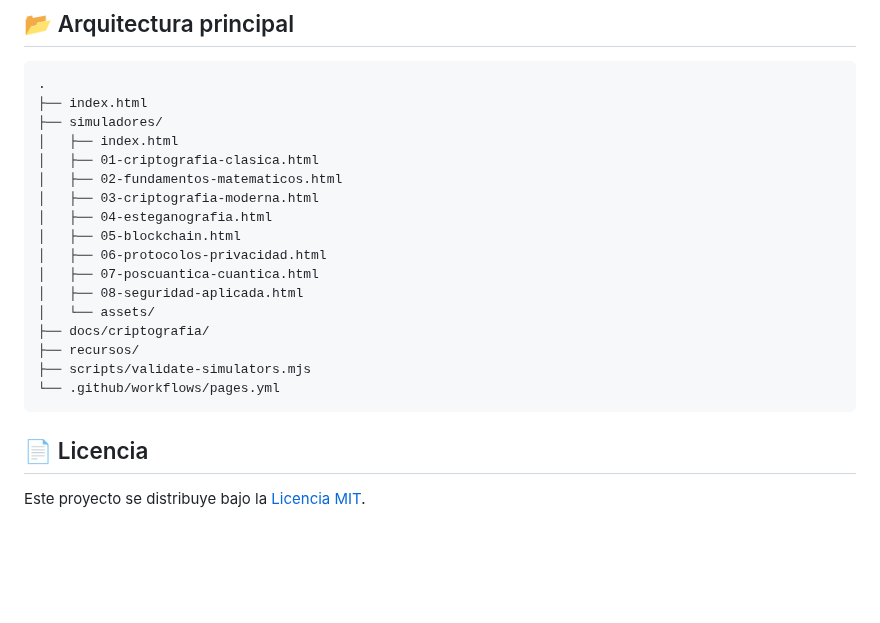
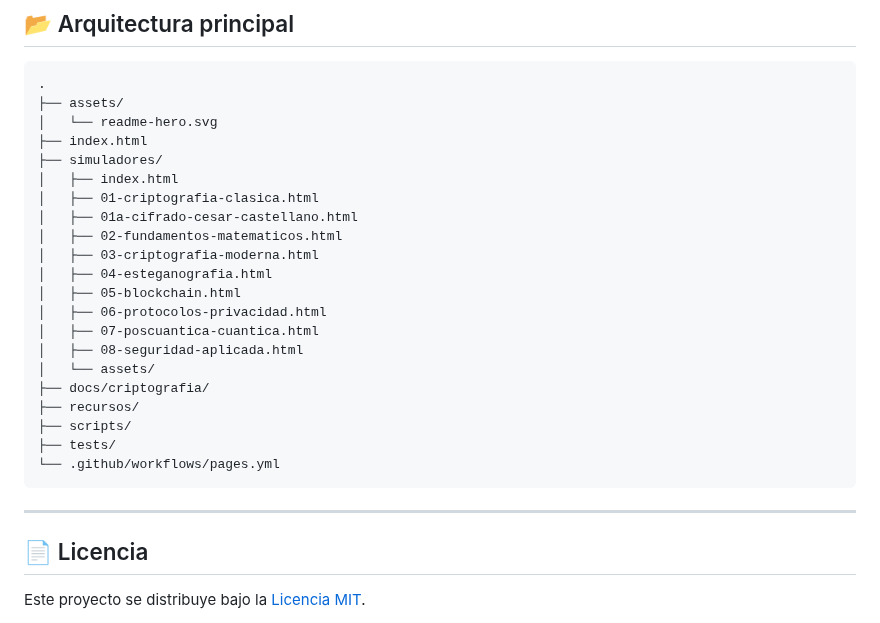
Before and after one commit to sgevatschnaider/CriptografiayBlockchain, a Markdown page: README.md, the part around one of its changes. Drawn GitHub-style; blank space fills up the shorter version.

Commit message:
Rediseña README con portada visual y navegación por botones

````diff
--- a/README.md
+++ b/README.md
@@ -126,10 +147,13 @@ El workflow [`.github/workflows/pages.yml`](.github/workflows/pages.yml):
 
 ```text
 .
+├── assets/
+│   └── readme-hero.svg
 ├── index.html
 ├── simuladores/
 │   ├── index.html
 │   ├── 01-criptografia-clasica.html
+│   ├── 01a-cifrado-cesar-castellano.html
 │   ├── 02-fundamentos-matematicos.html
 │   ├── 03-criptografia-moderna.html
 │   ├── 04-esteganografia.html
@@ -140,9 +164,12 @@ El workflow [`.github/workflows/pages.yml`](.github/workflows/pages.yml):
 │   └── assets/
 ├── docs/criptografia/
 ├── recursos/
-├── scripts/validate-simulators.mjs
+├── scripts/
+├── tests/
 └── .github/workflows/pages.yml
 ```
+
+---
 
 ## 📄 Licencia
 
````
Also changed, not shown: other parts of README.md (+51 -30 lines).
